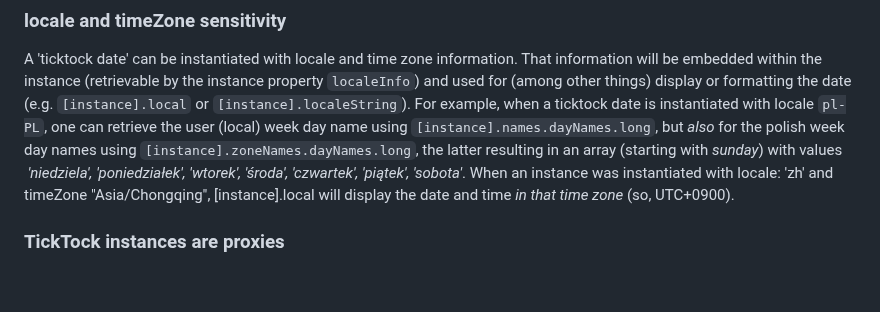
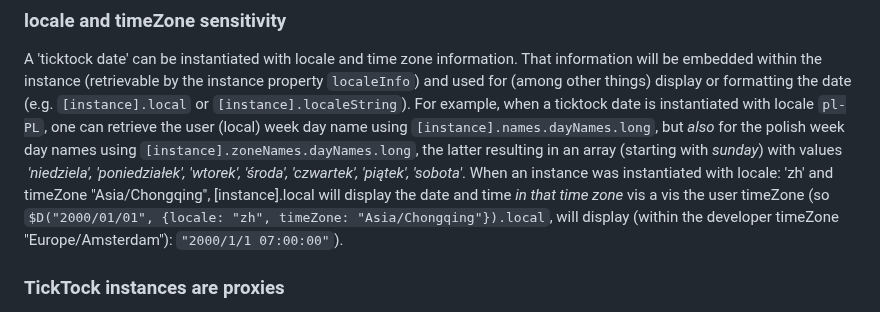
Before and after one commit to KooiInc/ticktock.js, a Markdown page: README.md, the part around one of its changes. Rendered like a GitHub page; blank space fills up the shorter version.

```diff
--- a/README.md
+++ b/README.md
@@ -13,7 +13,8 @@ one can retrieve the user (local) week day name using `[instance].names.dayNames
 day names using `[instance].zoneNames.dayNames.long`, the latter resulting in an array (starting with *sunday*) with values
  *'niedziela', 'poniedziałek', 'wtorek', 'środa', 'czwartek', 'piątek', 'sobota'*. When an instance
  was instantiated with locale: 'zh' and timeZone "Asia/Chongqing", [instance].local will display the date and time *in
- that time zone* (so, UTC+0900).
+ that time zone* vis a vis the user timeZone (so `$D("2000/01/01", {locale: "zh", timeZone: "Asia/Chongqing"}).local`,
+will display (within the developer timeZone "Europe/Amsterdam"): `"2000/1/1 07:00:00"`).
 
 ### TickTock instances are proxies
 An instance is actually a [`Proxy`](https://developer.mozilla.org/en-US/docs/Web/JavaScript/Reference/Global_Objects/Proxy)
```
Also changed, not shown: other parts of README.md (+1 -1 lines).
